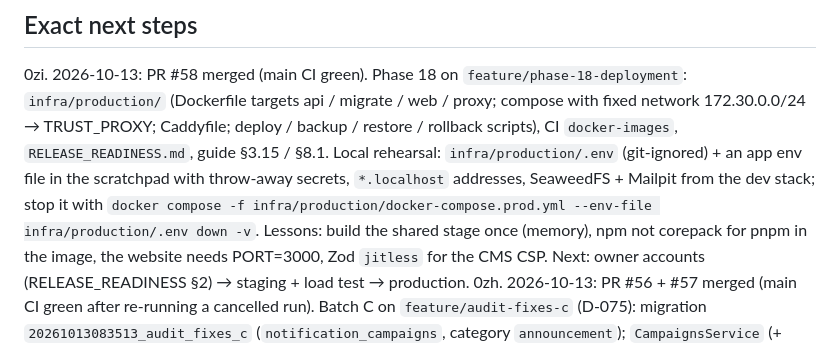
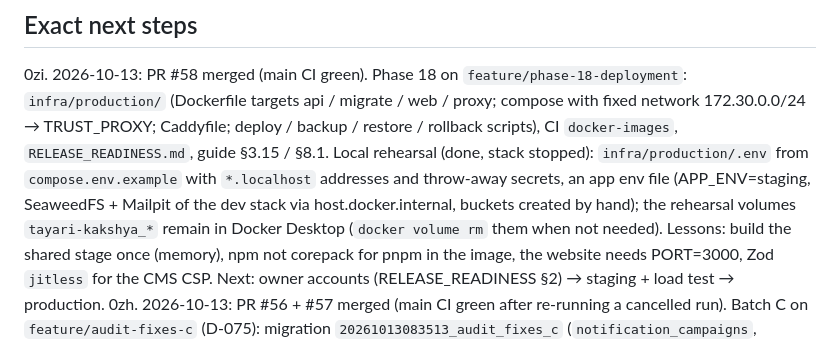
Before and after one commit to Prashant2525/tayari-kakshya-lms-app, a Markdown page: docs/SESSION_HANDOFF.md, the part around the change. GitHub-like rendering.

```diff
--- a/docs/SESSION_HANDOFF.md
+++ b/docs/SESSION_HANDOFF.md
@@ -205,9 +205,10 @@ Current task: Phase 11 part 3 (receipts + refunds) done on `feature/receipts-ref
 0zi. 2026-10-13: PR #58 merged (main CI green). Phase 18 on `feature/phase-18-deployment`: `infra/production/`
    (Dockerfile targets api / migrate / web / proxy; compose with fixed network 172.30.0.0/24 → TRUST_PROXY; Caddyfile;
    deploy / backup / restore / rollback scripts), CI `docker-images`, `RELEASE_READINESS.md`, guide §3.15 / §8.1.
-   Local rehearsal: `infra/production/.env` (git-ignored) + an app env file in the scratchpad with throw-away
-   secrets, `*.localhost` addresses, SeaweedFS + Mailpit from the dev stack; stop it with
-   `docker compose -f infra/production/docker-compose.prod.yml --env-file infra/production/.env down -v`.
+   Local rehearsal (done, stack stopped): `infra/production/.env` from `compose.env.example` with `*.localhost`
+   addresses and throw-away secrets, an app env file (APP_ENV=staging, SeaweedFS + Mailpit of the dev stack via
+   host.docker.internal, buckets created by hand); the rehearsal volumes `tayari-kakshya_*` remain in Docker Desktop
+   (`docker volume rm` them when not needed).
    Lessons: build the shared stage once (memory), npm not corepack for pnpm in the image, the website needs PORT=3000,
    Zod `jitless` for the CMS CSP. Next: owner accounts (RELEASE_READINESS §2) → staging + load test → production.
 0zh. 2026-10-13: PR #56 + #57 merged (main CI green after re-running a cancelled run). Batch C on
```
Also changed, not shown: docs/TEST_STATUS.md (+16 -0 lines).
